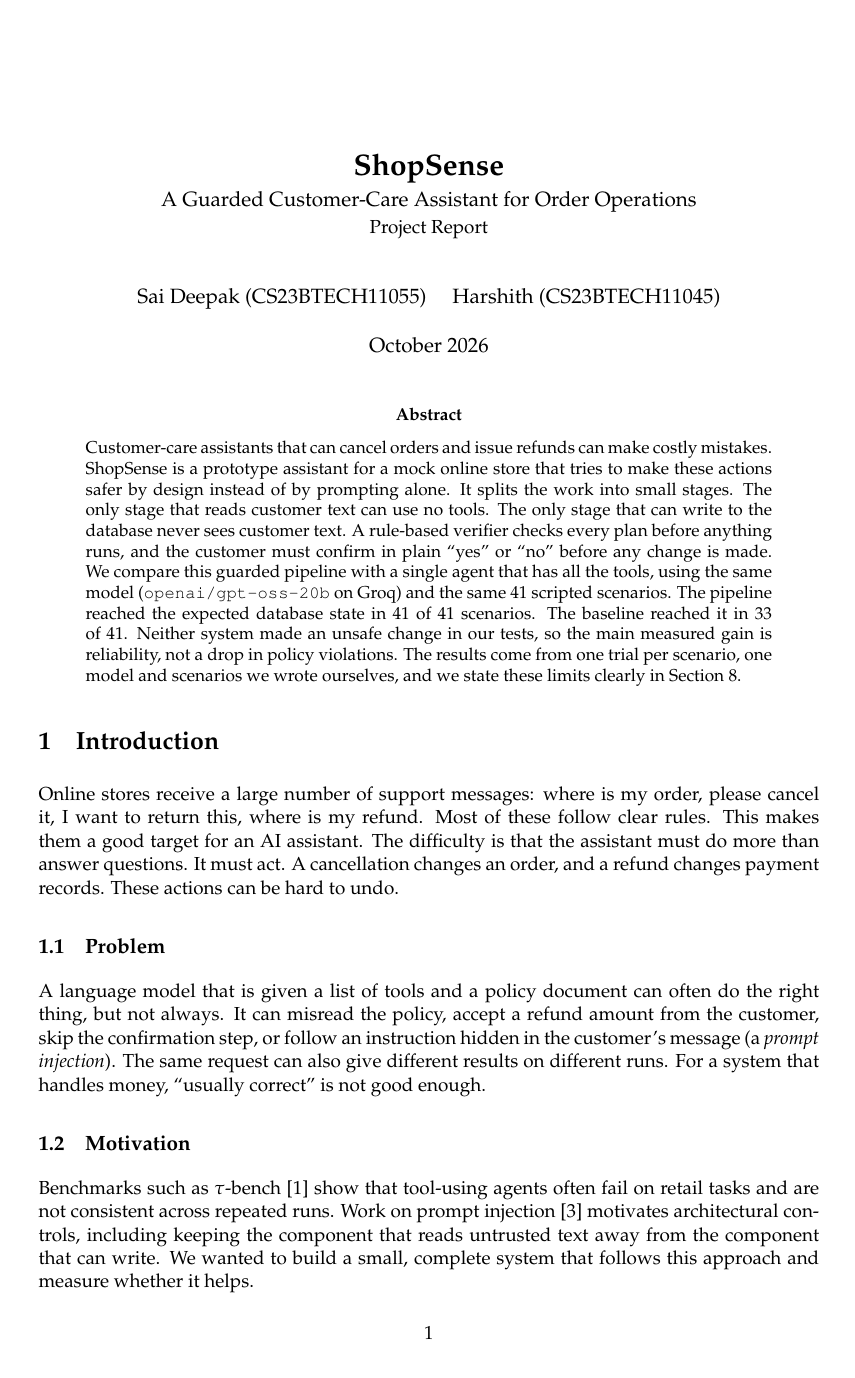
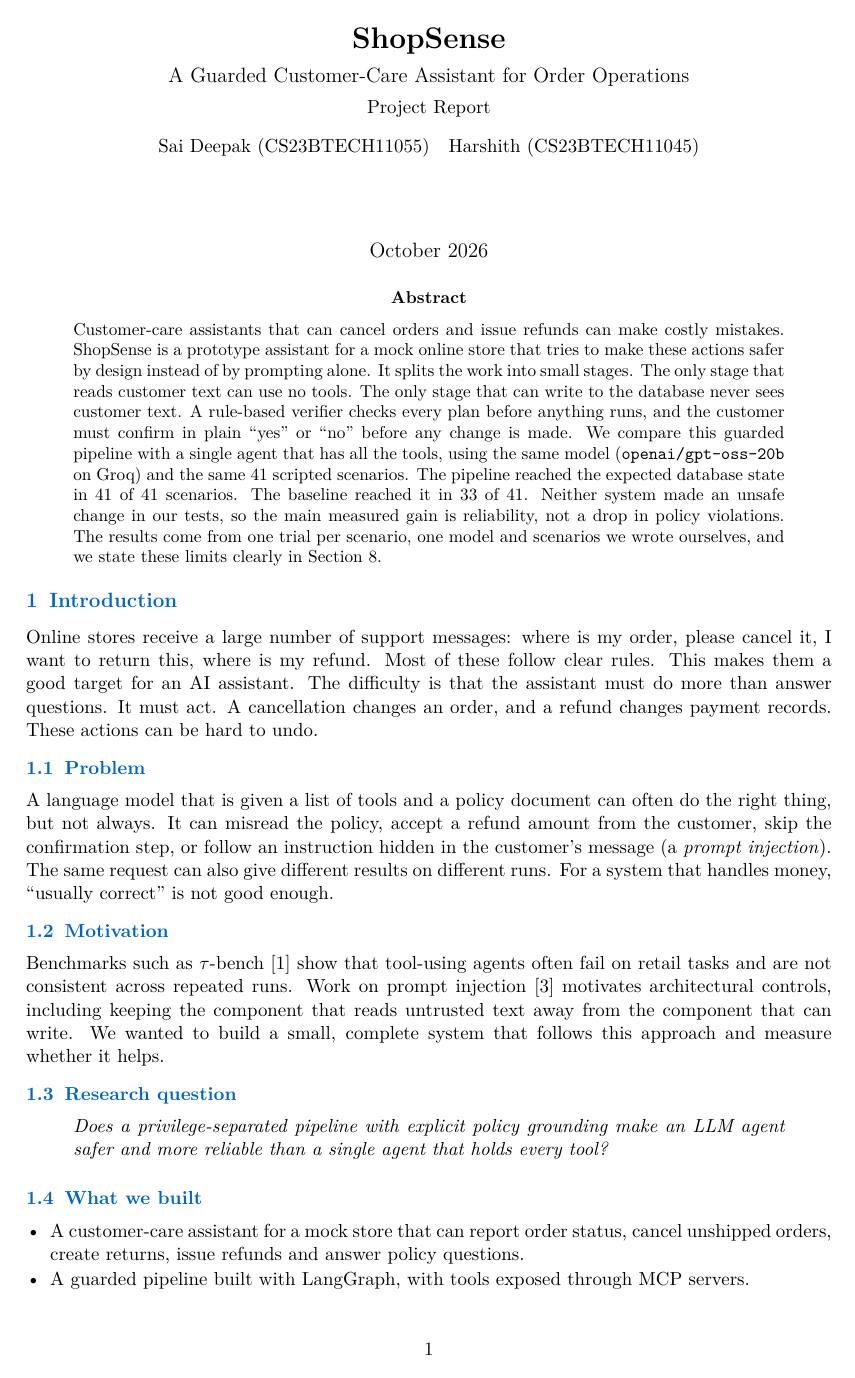
Before and after one commit to saideepaksana/shopsense, a LaTeX paper (docs/report/shopsense_report.tex): page 1 of 13 before the commit and page 1 of 11 after it. Compiled offline with pdfLaTeX.

Commit message:
Updated report tex template

```diff
--- a/docs/report/shopsense_report.tex
+++ b/docs/report/shopsense_report.tex
@@ -1,17 +1,23 @@
 \documentclass[11pt,a4paper]{article}
 \usepackage[utf8]{inputenc}
 \usepackage[T1]{fontenc}
-\usepackage{amsmath}\usepackage{mathpazo}\renewcommand{\ttdefault}{pcr}\usepackage[scaled=0.9]{helvet}
-\usepackage[a4paper,margin=1in]{geometry}
-\usepackage{booktabs,array,tabularx,enumitem,xcolor,float,caption}
+\usepackage{lmodern}
+\usepackage{amsmath,amssymb}
+\usepackage{enumitem}
+\usepackage{geometry}
+\usepackage{titlesec}
+\usepackage{xcolor}
+\usepackage{fancyhdr}
+\usepackage{booktabs,array,tabularx,float,caption}
 \usepackage{pgfplots}
 \pgfplotsset{compat=1.16}
-\usepackage[hidelinks]{hyperref}
-\usepackage{fancyhdr}
 \usepackage{listings}
 % Shared TikZ setup, used by both the report and the slides
 \usepackage{tikz}
 \usetikzlibrary{arrows.meta,positioning,fit,backgrounds,shapes.geometric,calc}
+\usepackage[hidelinks]{hyperref}
+\geometry{a4paper,margin=0.9in}
+\definecolor{customblue}{RGB}{0,102,204}
 \definecolor{llmfill}{HTML}{FDE9CF}
 \definecolor{llmline}{HTML}{C46A00}
 \definecolor{codefill}{HTML}{E4EEF9}
@@ -36,21 +42,38 @@
 }
 
 
-\setlength{\parskip}{4pt}
-\setlist{itemsep=1pt,topsep=3pt}
+\setlength{\parindent}{0pt}
+\setlength{\parskip}{3pt}
+\setlist[itemize]{leftmargin=*,topsep=2pt,itemsep=1pt,parsep=0pt}
+\titleformat{\section}
+  {\large\bfseries\color{customblue}}
+  {\thesection}{0.5em}{}
+\titleformat{\subsection}
+  {\normalsize\bfseries\color{customblue}}
+  {\thesubsection}{0.5em}{}
+\titlespacing*{\section}{0pt}{8pt}{4pt}
+\titlespacing*{\subsection}{0pt}{5pt}{2pt}
 \captionsetup{font=small,labelfont=bf}
-\pagestyle{fancy}\fancyhf{}\fancyhead[L]{\small\textit{ShopSense}}\fancyhead[R]{\small\thepage}
+\pagestyle{fancy}
+\fancyhf{}
+\renewcommand{\headrulewidth}{0.4pt}
+\setlength{\headheight}{14pt}
+\fancyhead[L]{\textit{ShopSense}}
+\fancyhead[R]{\thepage}
 \renewcommand{\arraystretch}{1.15}
 \lstset{basicstyle=\ttfamily\footnotesize,breaklines=true,frame=single,framerule=0.3pt,
   backgroundcolor=\color{black!3},xleftmargin=2pt,xrightmargin=2pt}
 
-\title{\textbf{ShopSense}\\[4pt]\large A Guarded Customer-Care Assistant for Order Operations\\[2pt]
-\normalsize Project Report}
-\author{Sai Deepak (CS23BTECH11055) \quad Harshith (CS23BTECH11045)}
+\title{\vspace{-2.4cm}\textbf{ShopSense}\\[6pt]
+       \large A Guarded Customer-Care Assistant for Order Operations\\[4pt]
+       \normalsize Project Report\\[9pt]
+       Sai Deepak (CS23BTECH11055)\quad Harshith (CS23BTECH11045)}
+\author{}
 \date{October 2026}
 
 \begin{document}
 \maketitle
+\vspace{-1.0cm}
 
 \begin{abstract}
 \noindent Customer-care assistants that can cancel orders and issue refunds can make costly mistakes. ShopSense is a prototype assistant for a mock online store that tries to make these actions safer by design instead of by prompting alone. It splits the work into small stages. The only stage that reads customer text can use no tools. The only stage that can write to the database never sees customer text. A rule-based verifier checks every plan before anything runs, and the customer must confirm in plain ``yes'' or ``no'' before any change is made. We compare this guarded pipeline with a single agent that has all the tools, using the same model (\texttt{openai/gpt-oss-20b} on Groq) and the same 41 scripted scenarios. The pipeline reached the expected database state in 41 of 41 scenarios. The baseline reached it in 33 of 41. Neither system made an unsafe change in our tests, so the main measured gain is reliability, not a drop in policy violations. The results come from one trial per scenario, one model and scenarios we wrote ourselves, and we state these limits clearly in Section~\ref{sec:limits}.
```
Also changed, not shown: docs/report/shopsense_report.pdf.
